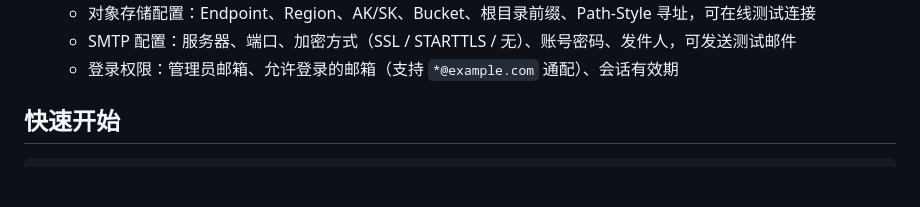
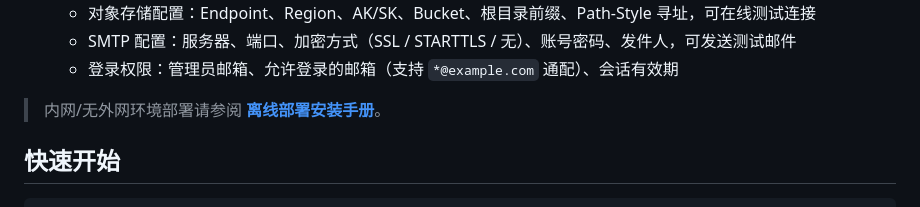
Before and after one commit to xiaoxin2016/GoWeb, a Markdown page: README.md, the part around the change. Rendered like a GitHub page; blank space fills up the shorter version.

```diff
--- a/README.md
+++ b/README.md
@@ -19,6 +19,8 @@
   - 对象存储配置：Endpoint、Region、AK/SK、Bucket、根目录前缀、Path-Style 寻址，可在线测试连接
   - SMTP 配置：服务器、端口、加密方式（SSL / STARTTLS / 无）、账号密码、发件人，可发送测试邮件
   - 登录权限：管理员邮箱、允许登录的邮箱（支持 `*@example.com` 通配）、会话有效期
+
+> 内网/无外网环境部署请参阅 **[离线部署安装手册](docs/offline-deploy.md)**。
 
 ## 快速开始
 
```
Also changed, not shown: docs/offline-deploy.md (added, +297 -0 lines).
